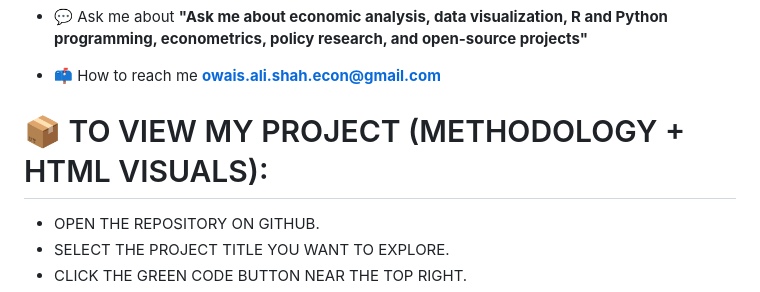
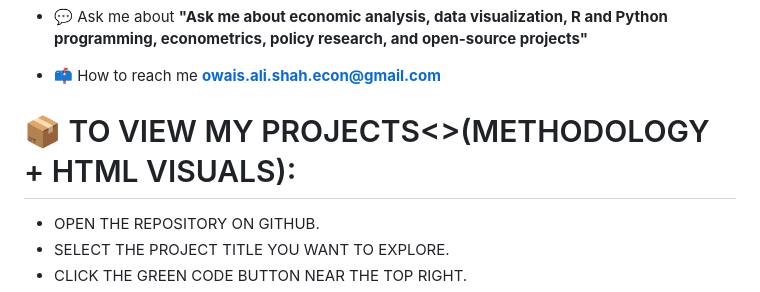
Before and after one commit to econ-owais/econ-owais, a Markdown page: README.md, the part around the change. Drawn GitHub-style.

```diff
--- a/README.md
+++ b/README.md
@@ -17,7 +17,7 @@
 - 💬 Ask me about **"Ask me about economic analysis, data visualization, R and Python programming, econometrics, policy research, and open-source projects"**
 
 - 📫 How to reach me **owais.ali.shah.econ@gmail.com**
- # 📦 TO VIEW MY PROJECT (METHODOLOGY + HTML VISUALS):
+ # 📦 TO VIEW MY PROJECTS<>(METHODOLOGY + HTML VISUALS):
 
 - OPEN THE REPOSITORY ON GITHUB.
 - SELECT THE PROJECT TITLE YOU WANT TO EXPLORE.
```
